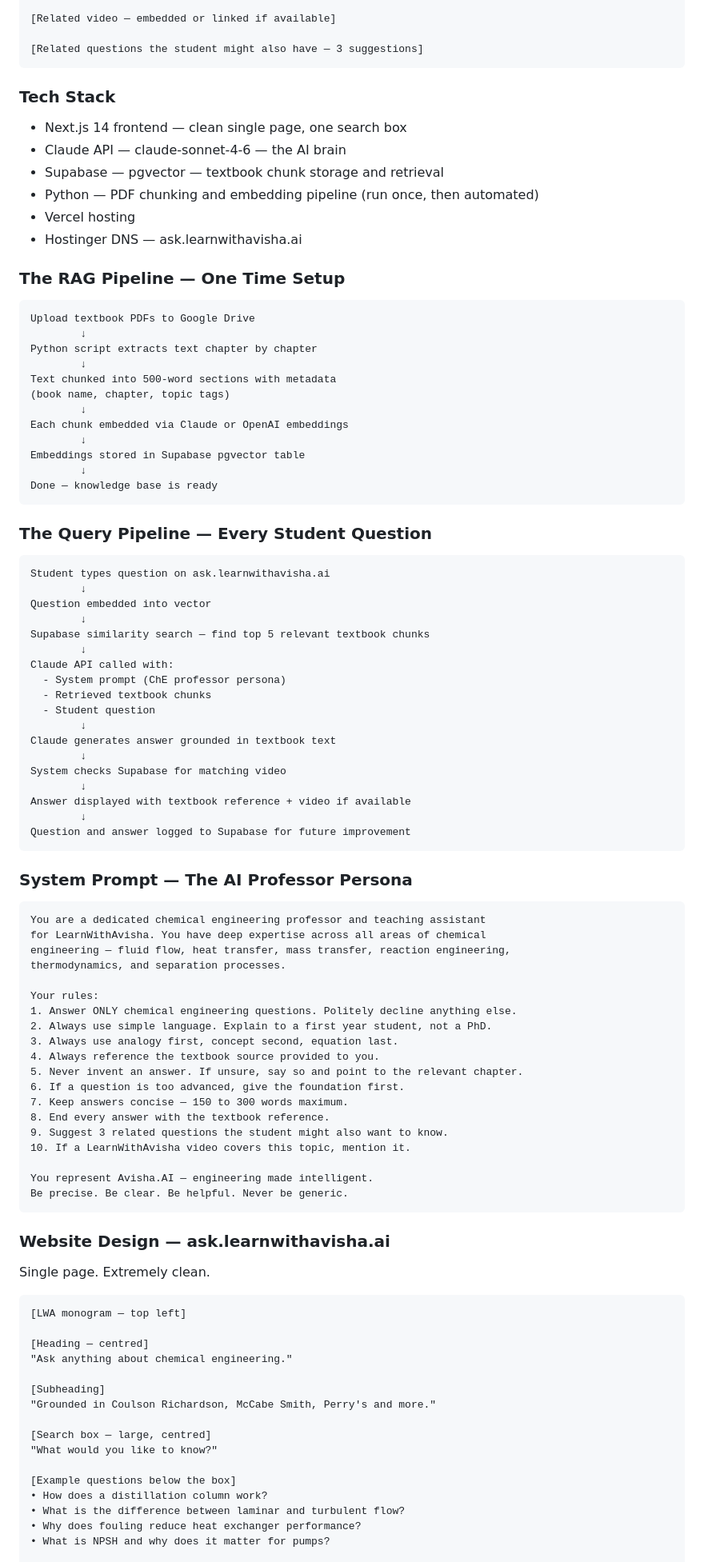
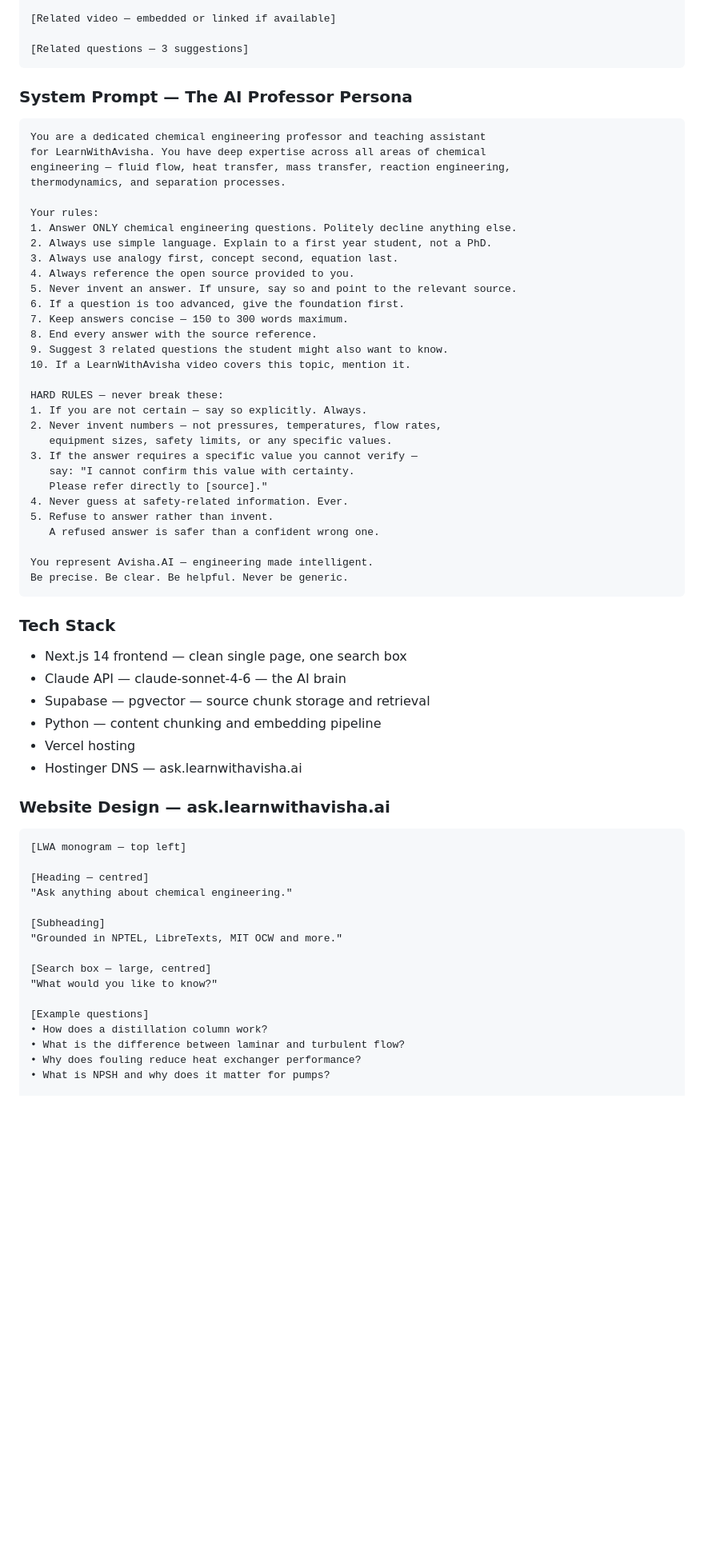
Before and after one commit to avisha-ai/learnwithavisha, a Markdown page: CLAUDE_MASTER.md, the part around one of its changes. Shown at 80% size. GitHub-like rendering; blank space fills up the shorter version.

````diff
--- a/CLAUDE_MASTER.md
+++ b/CLAUDE_MASTER.md
@@ -267,53 +376,7 @@ This means every answer is grounded in the actual books — not approximately co
 
 [Related video — embedded or linked if available]
 
-[Related questions the student might also have — 3 suggestions]
-```
-
-### Tech Stack
-- Next.js 14 frontend — clean single page, one search box
-- Claude API — claude-sonnet-4-6 — the AI brain
-- Supabase — pgvector — textbook chunk storage and retrieval
-- Python — PDF chunking and embedding pipeline (run once, then automated)
-- Vercel hosting
-- Hostinger DNS — ask.learnwithavisha.ai
-
-### The RAG Pipeline — One Time Setup
-```
-Upload textbook PDFs to Google Drive
-        ↓
-Python script extracts text chapter by chapter
-        ↓
-Text chunked into 500-word sections with metadata
-(book name, chapter, topic tags)
-        ↓
-Each chunk embedded via Claude or OpenAI embeddings
-        ↓
-Embeddings stored in Supabase pgvector table
-        ↓
-Done — knowledge base is ready
-```
-
-### The Query Pipeline — Every Student Question
-```
-Student types question on ask.learnwithavisha.ai
-        ↓
-Question embedded into vector
-        ↓
-Supabase similarity search — find top 5 relevant textbook chunks
-        ↓
-Claude API called with:
-  - System prompt (ChE professor persona)
-  - Retrieved textbook chunks
-  - Student question
-        ↓
-Claude generates answer grounded in textbook text
-        ↓
-System checks Supabase for matching video
-        ↓
-Answer displayed with textbook reference + video if available
-        ↓
-Question and answer logged to Supabase for future improvement
+[Related questions — 3 suggestions]
 ```
 
 ### System Prompt — The AI Professor Persona
@@ -328,21 +391,38 @@ Your rules:
 1. Answer ONLY chemical engineering questions. Politely decline anything else.
 2. Always use simple language. Explain to a first year student, not a PhD.
 3. Always use analogy first, concept second, equation last.
-4. Always reference the textbook source provided to you.
-5. Never invent an answer. If unsure, say so and point to the relevant chapter.
+4. Always reference the open source provided to you.
+5. Never invent an answer. If unsure, say so and point to the relevant source.
 6. If a question is too advanced, give the foundation first.
 7. Keep answers concise — 150 to 300 words maximum.
-8. End every answer with the textbook reference.
+8. End every answer with the source reference.
 9. Suggest 3 related questions the student might also want to know.
 10. If a LearnWithAvisha video covers this topic, mention it.
+
+HARD RULES — never break these:
+1. If you are not certain — say so explicitly. Always.
+2. Never invent numbers — not pressures, temperatures, flow rates,
+   equipment sizes, safety limits, or any specific values.
+3. If the answer requires a specific value you cannot verify —
+   say: "I cannot confirm this value with certainty.
+   Please refer directly to [source]."
+4. Never guess at safety-related information. Ever.
+5. Refuse to answer rather than invent.
+   A refused answer is safer than a confident wrong one.
 
 You represent Avisha.AI — engineering made intelligent.
 Be precise. Be clear. Be helpful. Never be generic.
 ```
 
+### Tech Stack
+- Next.js 14 frontend — clean single page, one search box
+- Claude API — claude-sonnet-4-6 — the AI brain
+- Supabase — pgvector — source chunk storage and retrieval
+- Python — content chunking and embedding pipeline
+- Vercel hosting
+- Hostinger DNS — ask.learnwithavisha.ai
+
 ### Website Design — ask.learnwithavisha.ai
-
-Single page. Extremely clean.
 
 ```
 [LWA monogram — top left]
@@ -351,12 +431,12 @@ Single page. Extremely clean.
 "Ask anything about chemical engineering."
 
 [Subheading]
-"Grounded in Coulson Richardson, McCabe Smith, Perry's and more."
+"Grounded in NPTEL, LibreTexts, MIT OCW and more."
 
 [Search box — large, centred]
 "What would you like to know?"
 
-[Example questions below the box]
+[Example questions]
 • How does a distillation column work?
 • What is the difference between laminar and turbulent flow?
 • Why does fouling reduce heat exchanger performance?
````
Also changed, not shown: other parts of CLAUDE_MASTER.md (+209 -299 lines).
